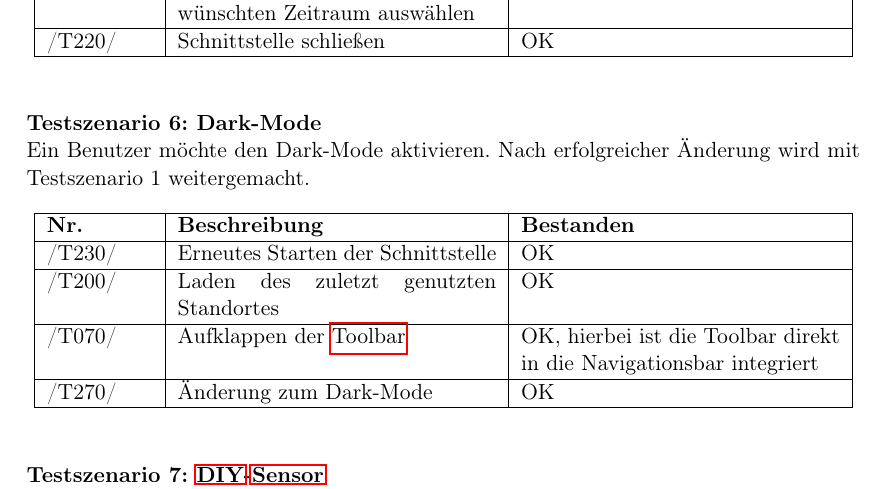
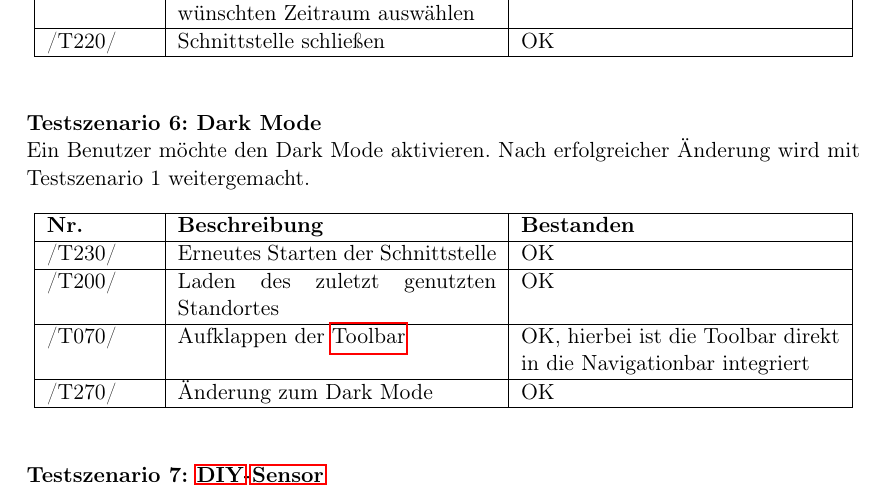
Before and after one commit to ys3d/PSE2020-Luftqualitaetsdaten-VisAQ-Testing-Documentation, a LaTeX document (testingDocumentation.tex, which reads topics/testScenarios.tex): part of page 9 of 26, cut so that both start at the same text. Compiled offline with pdfLaTeX.

Commit message:
Changes for consistency

```diff
--- a/topics/testScenarios.tex
+++ b/topics/testScenarios.tex
@@ -230,9 +230,9 @@ Ein erfahrener Benutzer möchte auf die historischen Daten seines aktuellen Stan
 	\hline
 \end{tabularx}
 
-\textbf{Testszenario 6: Dark-Mode}
+\textbf{Testszenario 6: Dark Mode}
 \newline
-Ein Benutzer möchte den Dark-Mode aktivieren. Nach erfolgreicher Änderung wird mit Testszenario 1 weitergemacht.
+Ein Benutzer möchte den Dark Mode aktivieren. Nach erfolgreicher Änderung wird mit Testszenario 1 weitergemacht.
 \begin{tabularx}{\linewidth}{|s| m| m|}
 	\hline
 	\textbf{Nr.} &
@@ -243,9 +243,9 @@ Ein Benutzer möchte den Dark-Mode aktivieren. Nach erfolgreicher Änderung wird
 	\hline
 	/T200/ & Laden des zuletzt genutzten Standortes & OK \\
 	\hline
-	/T070/ & Aufklappen der \gls{Toolbar} & OK, hierbei ist die Toolbar direkt in die Navigationsbar integriert\\
+	/T070/ & Aufklappen der \gls{Toolbar} & OK, hierbei ist die Toolbar direkt in die Navigationbar integriert\\
 	\hline
-	/T270/ & Änderung zum Dark-Mode & OK \\
+	/T270/ & Änderung zum Dark Mode & OK \\
 	\hline
 \end{tabularx}
 
```
Also changed, not shown: topics/testScenarios.tex (2 more changed lines).
